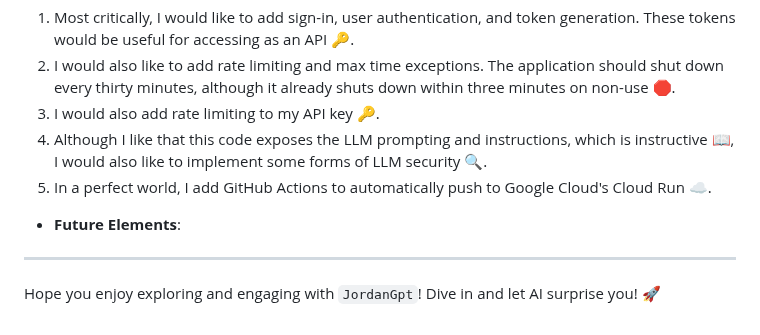
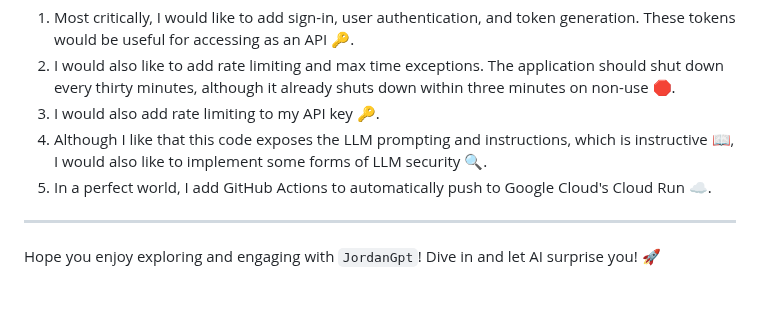
Before and after one commit to hockeyiscool19/jordanGpt, a Markdown page: README.md, the part around the change. Rendered like a GitHub page; blank space fills up the shorter version.

```diff
--- a/README.md
+++ b/README.md
@@ -67,8 +67,6 @@ The architecture is split into two main areas: app/API design and LLM model desi
 4. Although I like that this code exposes the LLM prompting and instructions, which is instructive 📖, I would also like to implement some forms of LLM security 🔍.
 5. In a perfect world, I add GitHub Actions to automatically push to Google Cloud's Cloud Run ☁️.
 
-- **Future Elements**:
-
 ---
 
 Hope you enjoy exploring and engaging with `JordanGpt`! Dive in and let AI surprise you! 🚀
```
